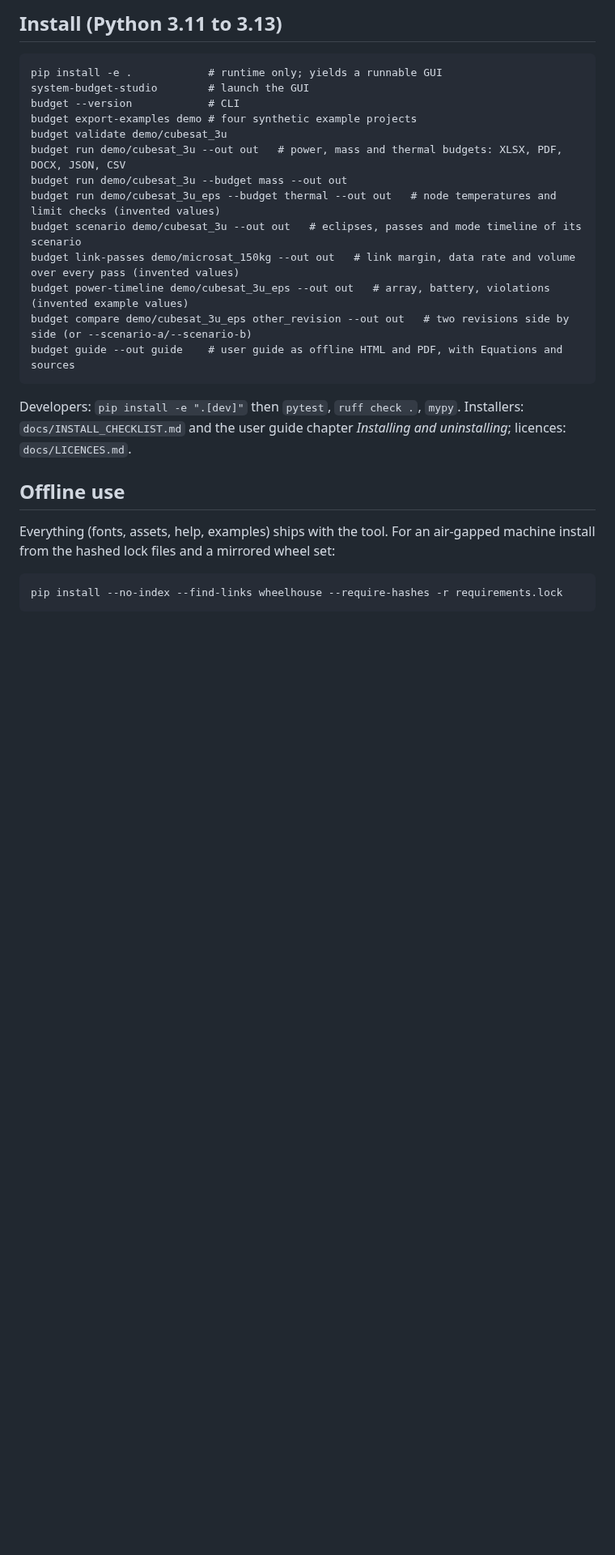
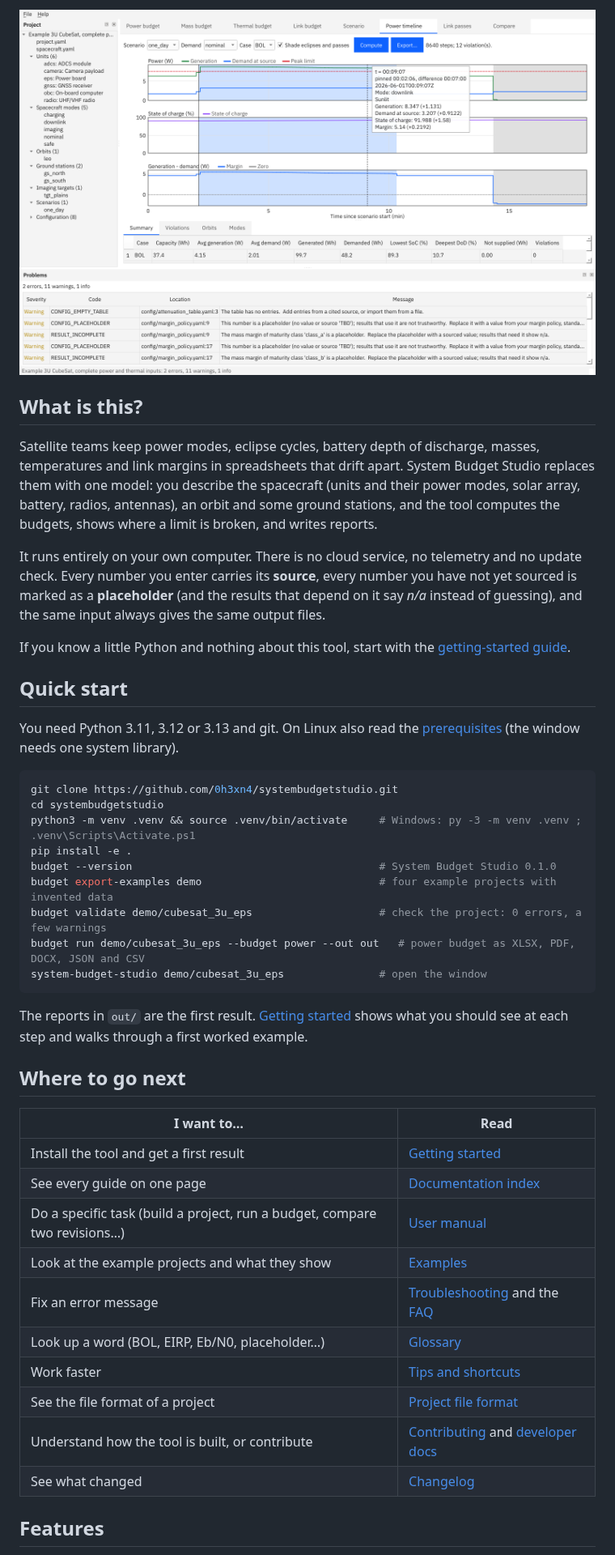
Before and after one commit to 0h3xn4/systembudgetstudio, a Markdown page: README.md, the part around one of its changes. Shown at 81% size. Rendered like a GitHub page; pictures changed too: docs/images/power-timeline.png (added); blank space fills up the shorter version.

Commit message:
docs: README, getting started, examples guide, screenshots

````diff
--- a/README.md
+++ b/README.md
@@ -6,29 +7,46 @@ Status: **M6 Polish** (comparison of project revisions and scenarios with differ
 
-## Install (Python 3.11 to 3.13)
+![System Budget Studio showing the power timeline of the example CubeSat: generation, demand and state of charge over one orbit, with eclipse shading and a list of problems](docs/images/power-timeline.png)
 
-```
-pip install -e .            # runtime only; yields a runnable GUI
-system-budget-studio        # launch the GUI
-budget --version            # CLI
-budget export-examples demo # four synthetic example projects
-budget validate demo/cubesat_3u
-budget run demo/cubesat_3u --out out   # power, mass and thermal budgets: XLSX, PDF, DOCX, JSON, CSV
-budget run demo/cubesat_3u --budget mass --out out
-budget run demo/cubesat_3u_eps --budget thermal --out out   # node temperatures and limit checks (invented values)
-budget scenario demo/cubesat_3u --out out   # eclipses, passes and mode timeline of its scenario
-budget link-passes demo/microsat_150kg --out out   # link margin, data rate and volume over every pass (invented values)
-budget power-timeline demo/cubesat_3u_eps --out out   # array, battery, violations (invented example values)
-budget compare demo/cubesat_3u_eps other_revision --out out   # two revisions side by side (or --scenario-a/--scenario-b)
-budget guide --out guide    # user guide as offline HTML and PDF, with Equations and sources
+## What is this?
+
+Satellite teams keep power modes, eclipse cycles, battery depth of discharge, masses, temperatures and link margins in spreadsheets that drift apart. System Budget Studio replaces them with one model: you describe the spacecraft (units and their power modes, solar array, battery, radios, antennas), an orbit and some ground stations, and the tool computes the budgets, shows where a limit is broken, and writes reports.
+
+It runs entirely on your own computer. There is no cloud service, no telemetry and no update check. Every number you enter carries its **source**, every number you have not yet sourced is marked as a **placeholder** (and the results that depend on it say *n/a* instead of guessing), and the same input always gives the same output files.
+
+If you know a little Python and nothing about this tool, start with the [getting-started guide](docs/getting-started.md).
+
+## Quick start
+
+You need Python 3.11, 3.12 or 3.13 and git. On Linux also read the [prerequisites](docs/getting-started.md#1-prerequisites) (the window needs one system library).
+
+```bash
+git clone https://github.com/0h3xn4/systembudgetstudio.git
+cd systembudgetstudio
+python3 -m venv .venv && source .venv/bin/activate     # Windows: py -3 -m venv .venv ; .venv\Scripts\Activate.ps1
+pip install -e .
+budget --version                                       # System Budget Studio 0.1.0
+budget export-examples demo                            # four example projects with invented data
+budget validate demo/cubesat_3u_eps                    # check the project: 0 errors, a few warnings
+budget run demo/cubesat_3u_eps --budget power --out out   # power budget as XLSX, PDF, DOCX, JSON and CSV
+system-budget-studio demo/cubesat_3u_eps               # open the window
 ```
 
-Developers: `pip install -e ".[dev]"` then `pytest`, `ruff check .`, `mypy`. Installers: `docs/INSTALL_CHECKLIST.md` and the user guide chapter *Installing and uninstalling*; licences: `docs/LICENCES.md`.
+The reports in `out/` are the first result. [Getting started](docs/getting-started.md) shows what you should see at each step and walks through a first worked example.
 
-## Offline use
+## Where to go next
 
-Everything (fonts, assets, help, examples) ships with the tool. For an air-gapped machine install from the hashed lock files and a mirrored wheel set:
+| I want to… | Read |
+|---|---|
+| Install the tool and get a first result | [Getting started](docs/getting-started.md) |
+| See every guide on one page | [Documentation index](docs/README.md) |
+| Do a specific task (build a project, run a budget, compare two revisions…) | [User manual](docs/user-manual/README.md) |
+| Look at the example projects and what they show | [Examples](examples/README.md) |
+| Fix an error message | [Troubleshooting](docs/troubleshooting.md) and the [FAQ](docs/faq.md) |
+| Look up a word (BOL, EIRP, Eb/N0, placeholder…) | [Glossary](docs/glossary.md) |
+| Work faster | [Tips and shortcuts](docs/tips.md) |
+| See the file format of a project | [Project file format](docs/FILE_FORMAT.md) |
+| Understand how the tool is built, or contribute | [Contributing](CONTRIBUTING.md) and [developer docs](docs/developer/README.md) |
+| See what changed | [Changelog](CHANGELOG.md) |
 
-```
-pip install --no-index --find-links wheelhouse --require-hashes -r requirements.lock
-```
+## Features
 
````
Also changed, not shown: other parts of README.md (+30 -6 lines), docs/demo/M3b.md (+1 -1 lines), docs/getting-started.md (added, +223 -0 lines), examples/README.md (added, +109 -0 lines), docs/images/power-budget.png (added).
